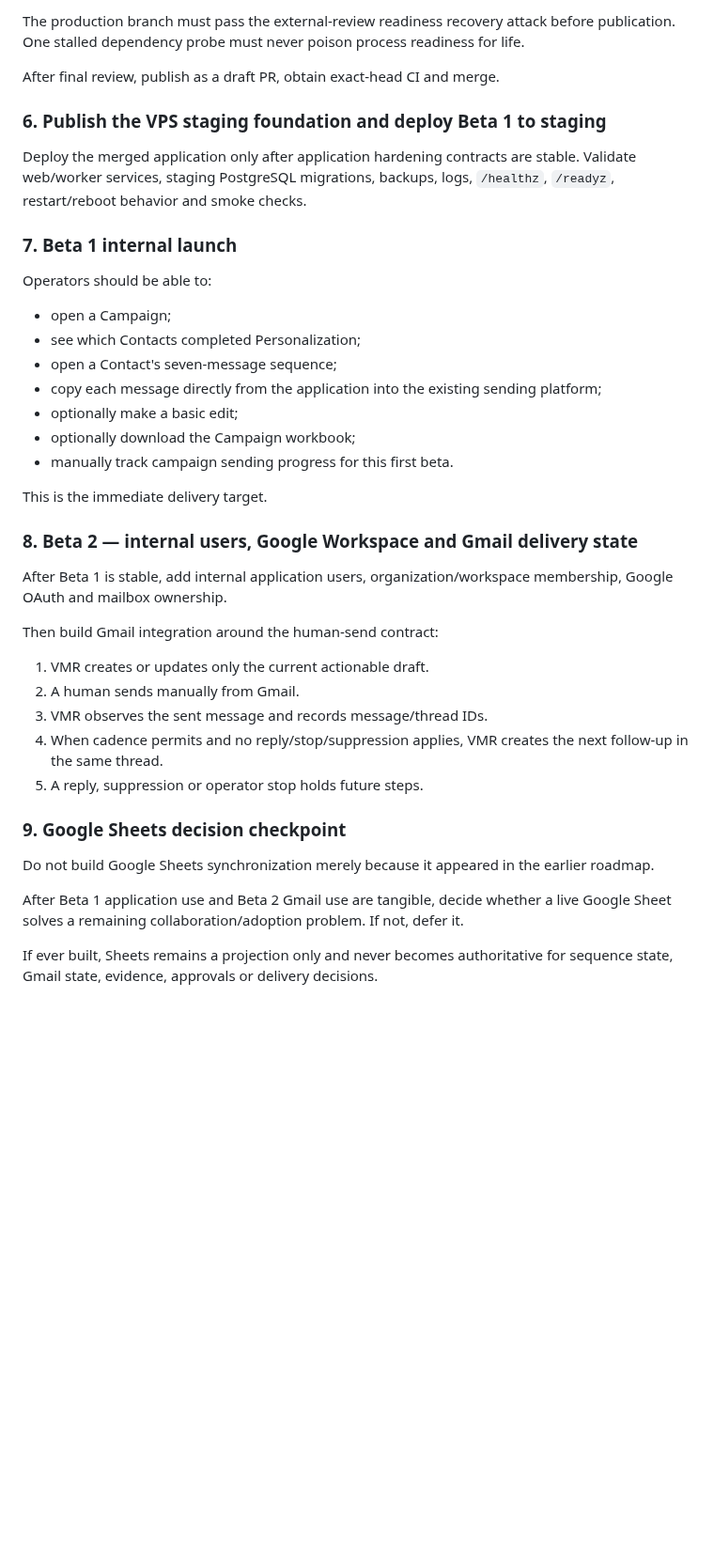
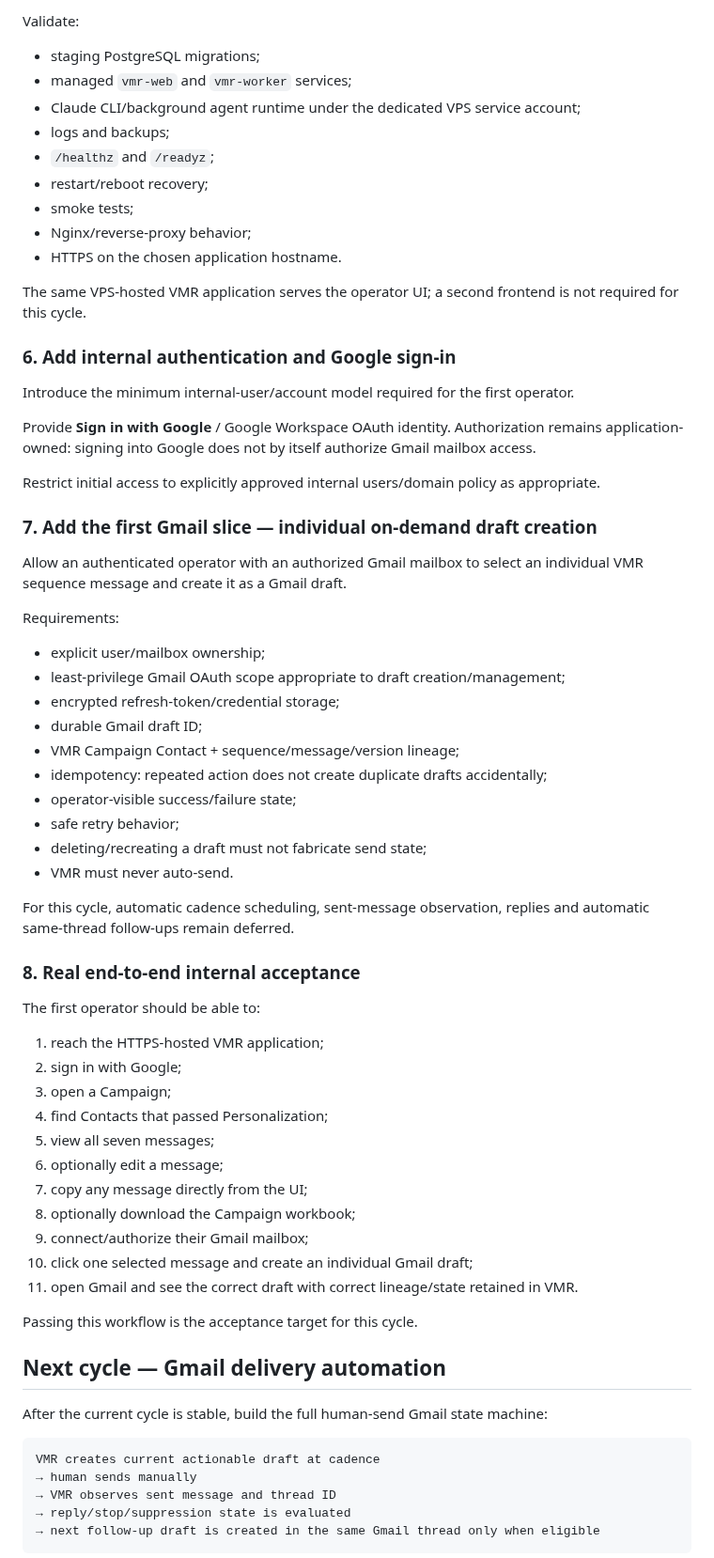
Before and after one commit to sahilaaron/vmr-outbound, a Markdown page: docs/NEXT_DELIVERY_MODEL.md, the part around one of its changes. Shown at 94% size. GitHub-like rendering; blank space fills up the shorter version.

Commit message:
docs: lock current beta delivery cycle

````diff
--- a/docs/NEXT_DELIVERY_MODEL.md
+++ b/docs/NEXT_DELIVERY_MODEL.md
@@ -133,42 +152,72 @@ This export is an **add-on**. Beta 1 remains usable from the application UI with
 
-The production branch must pass the external-review readiness recovery attack before publication. One stalled dependency probe must never poison process readiness for life.
+Validate:
 
-After final review, publish as a draft PR, obtain exact-head CI and merge.
+- staging PostgreSQL migrations;
+- managed `vmr-web` and `vmr-worker` services;
+- Claude CLI/background agent runtime under the dedicated VPS service account;
+- logs and backups;
+- `/healthz` and `/readyz`;
+- restart/reboot recovery;
+- smoke tests;
+- Nginx/reverse-proxy behavior;
+- HTTPS on the chosen application hostname.
 
-### 6. Publish the VPS staging foundation and deploy Beta 1 to staging
+The same VPS-hosted VMR application serves the operator UI; a second frontend is not required for this cycle.
 
-Deploy the merged application only after application hardening contracts are stable. Validate web/worker services, staging PostgreSQL migrations, backups, logs, `/healthz`, `/readyz`, restart/reboot behavior and smoke checks.
+### 6. Add internal authentication and Google sign-in
 
-### 7. Beta 1 internal launch
+Introduce the minimum internal-user/account model required for the first operator.
 
-Operators should be able to:
+Provide **Sign in with Google** / Google Workspace OAuth identity. Authorization remains application-owned: signing into Google does not by itself authorize Gmail mailbox access.
 
-- open a Campaign;
-- see which Contacts completed Personalization;
-- open a Contact's seven-message sequence;
-- copy each message directly from the application into the existing sending platform;
-- optionally make a basic edit;
-- optionally download the Campaign workbook;
-- manually track campaign sending progress for this first beta.
+Restrict initial access to explicitly approved internal users/domain policy as appropriate.
 
-This is the immediate delivery target.
+### 7. Add the first Gmail slice — individual on-demand draft creation
 
-### 8. Beta 2 — internal users, Google Workspace and Gmail delivery state
+Allow an authenticated operator with an authorized Gmail mailbox to select an individual VMR sequence message and create it as a Gmail draft.
 
-After Beta 1 is stable, add internal application users, organization/workspace membership, Google OAuth and mailbox ownership.
+Requirements:
 
-Then build Gmail integration around the human-send contract:
+- explicit user/mailbox ownership;
+- least-privilege Gmail OAuth scope appropriate to draft creation/management;
+- encrypted refresh-token/credential storage;
+- durable Gmail draft ID;
+- VMR Campaign Contact + sequence/message/version lineage;
+- idempotency: repeated action does not create duplicate drafts accidentally;
+- operator-visible success/failure state;
+- safe retry behavior;
+- deleting/recreating a draft must not fabricate send state;
+- VMR must never auto-send.
 
-1. VMR creates or updates only the current actionable draft.
-2. A human sends manually from Gmail.
-3. VMR observes the sent message and records message/thread IDs.
-4. When cadence permits and no reply/stop/suppression applies, VMR creates the next follow-up in the same thread.
-5. A reply, suppression or operator stop holds future steps.
+For this cycle, automatic cadence scheduling, sent-message observation, replies and automatic same-thread follow-ups remain deferred.
 
-### 9. Google Sheets decision checkpoint
+### 8. Real end-to-end internal acceptance
 
-Do not build Google Sheets synchronization merely because it appeared in the earlier roadmap.
+The first operator should be able to:
 
-After Beta 1 application use and Beta 2 Gmail use are tangible, decide whether a live Google Sheet solves a remaining collaboration/adoption problem. If not, defer it.
+1. reach the HTTPS-hosted VMR application;
+2. sign in with Google;
+3. open a Campaign;
+4. find Contacts that passed Personalization;
+5. view all seven messages;
+6. optionally edit a message;
+7. copy any message directly from the UI;
+8. optionally download the Campaign workbook;
+9. connect/authorize their Gmail mailbox;
+10. click one selected message and create an individual Gmail draft;
+11. open Gmail and see the correct draft with correct lineage/state retained in VMR.
 
-If ever built, Sheets remains a projection only and never becomes authoritative for sequence state, Gmail state, evidence, approvals or delivery decisions.
+Passing this workflow is the acceptance target for this cycle.
+
+## Next cycle — Gmail delivery automation
+
+After the current cycle is stable, build the full human-send Gmail state machine:
+
+```text
+VMR creates current actionable draft at cadence
+→ human sends manually
+→ VMR observes sent message and thread ID
+→ reply/stop/suppression state is evaluated
+→ next follow-up draft is created in the same Gmail thread only when eligible
+```
+
````
Also changed, not shown: other parts of docs/NEXT_DELIVERY_MODEL.md (+90 -59 lines).
